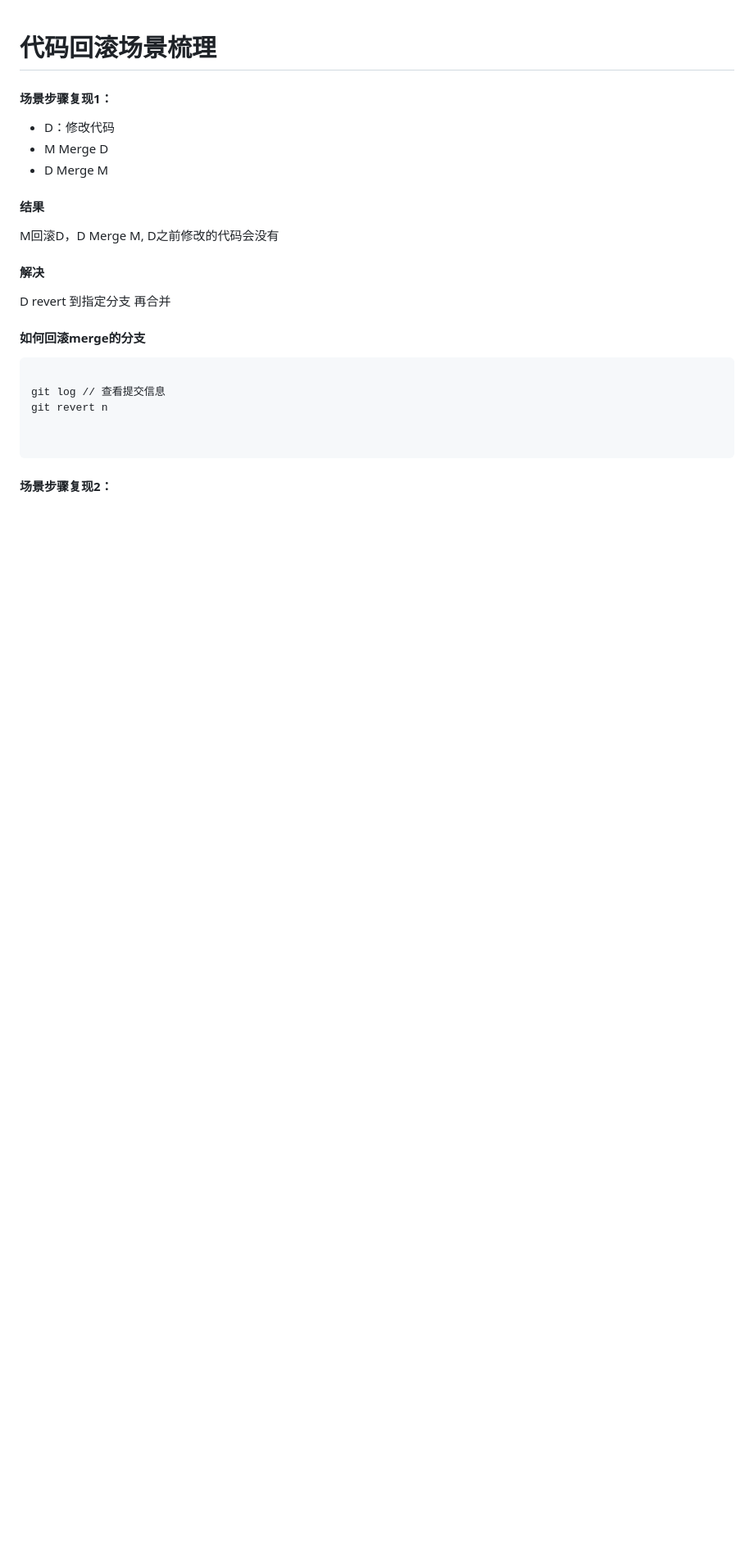
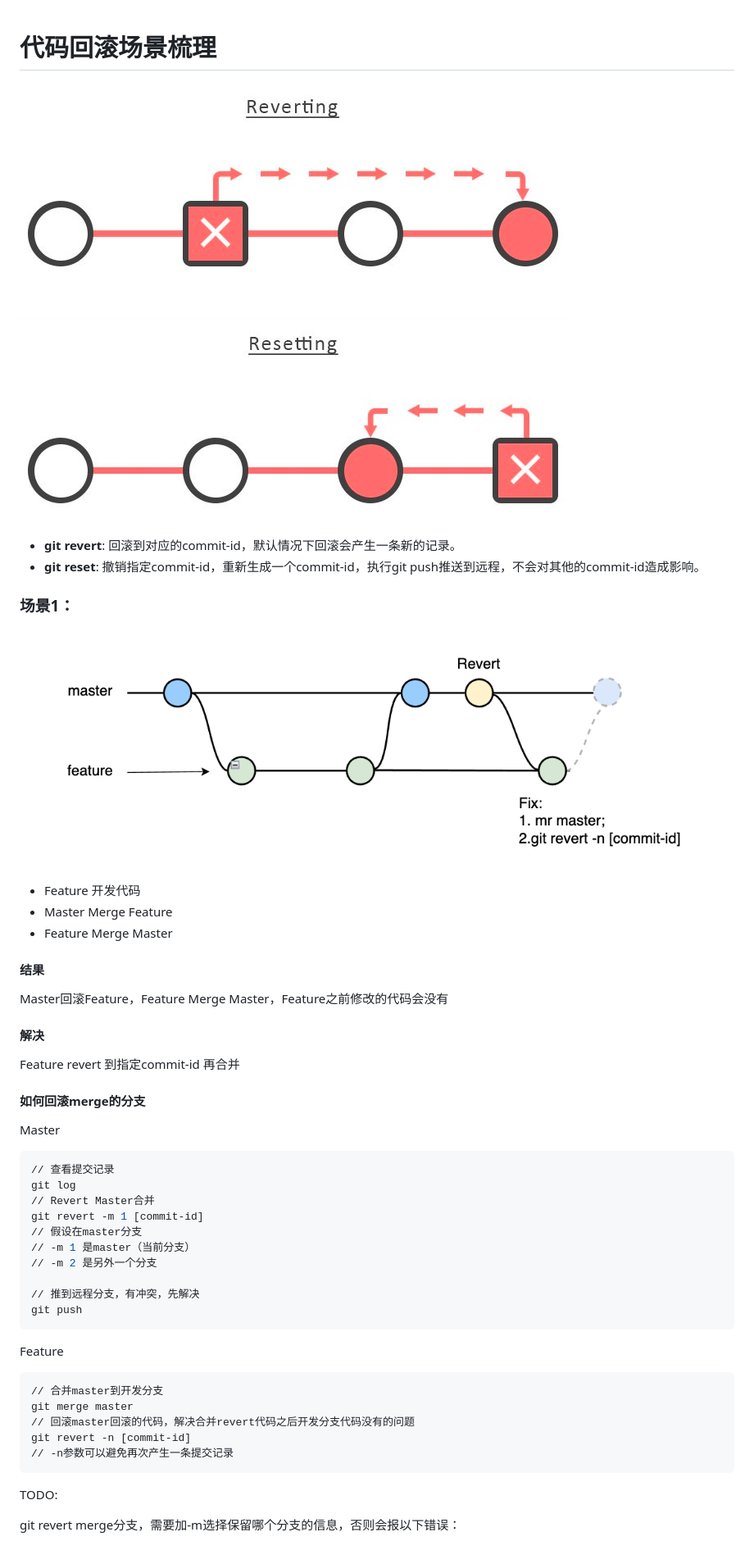
Before and after one commit to ellyliang/git, a Markdown page: readme.md, the part around the change printed below. Shown: that part at 82% size. GitHub-like rendering; pictures changed too: image/git01.jpg (added), image/git02.jpg (added); blank space fills up the shorter version.

Commit message:
fix: 第一次提交

````diff
--- a/readme.md
+++ b/readme.md
@@ -1,27 +1,55 @@
 # 代码回滚场景梳理
 
-#### 场景步骤复现1：
+![imgage](image/git01.jpg)
 
-- D：修改代码
-- M Merge D
-- D Merge M
+- **git revert**: 回滚到对应的commit-id，默认情况下回滚会产生一条新的记录。
+- **git reset**: 撤销指定commit-id，重新生成一个commit-id，执行git push推送到远程，不会对其他的commit-id造成影响。
+
+
+
+### 场景1：
+
+![imgage](image/git02.jpg)
+
+- Feature 开发代码
+- Master Merge Feature
+- Feature Merge Master
 
 #### 结果
- M回滚D，D Merge M, D之前修改的代码会没有
+ Master回滚Feature，Feature Merge Master，Feature之前修改的代码会没有
 
 #### 解决
 
-D revert 到指定分支 再合并
+Feature revert 到指定commit-id 再合并
 
 #### 如何回滚merge的分支
 
+Master
 
 ```bash
+// 查看提交记录
+git log
+// Revert Master合并
+git revert -m 1 [commit-id]
+// 假设在master分支
+// -m 1 是master（当前分支）
+// -m 2 是另外一个分支
 
-git log // 查看提交信息
-git revert n
-
-
+// 推到远程分支，有冲突，先解决
+git push
 ```
 
-#### 场景步骤复现2：
+Feature
+
+```bash
+// 合并master到开发分支
+git merge master
+// 回滚master回滚的代码，解决合并revert代码之后开发分支代码没有的问题
+git revert -n [commit-id]
+// -n参数可以避免再次产生一条提交记录
+```
+
+TODO:
+
+git revert merge分支，需要加-m选择保留哪个分支的信息，否则会报以下错误：
+
````
Also changed, not shown: other parts of readme.md (+6 -0 lines), 1 other file.
